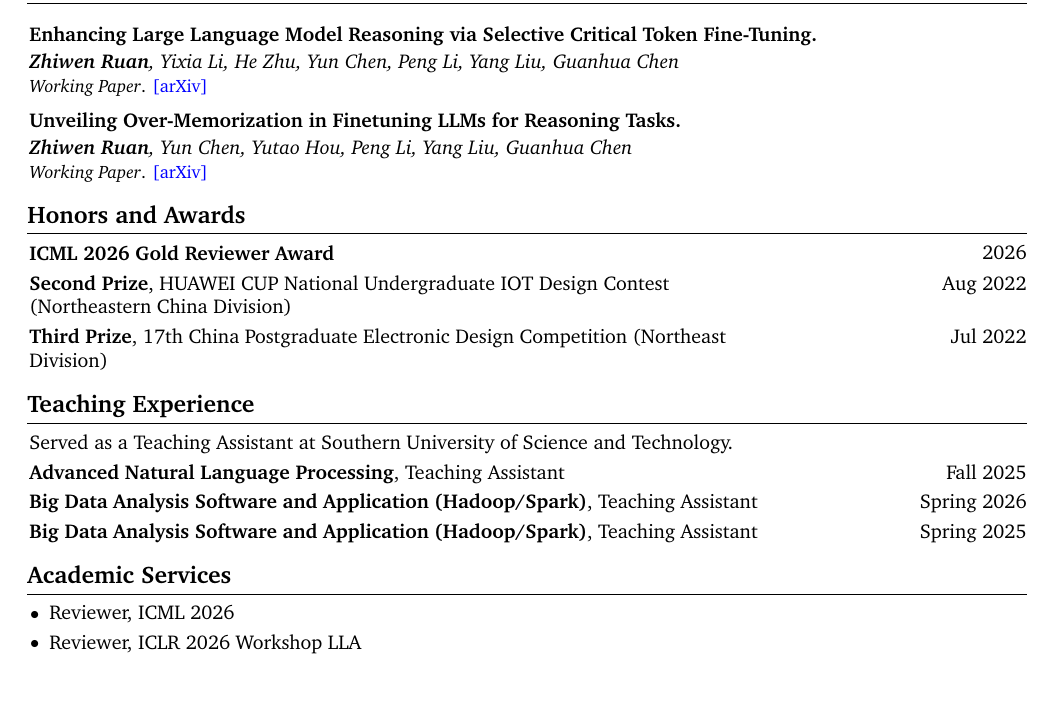
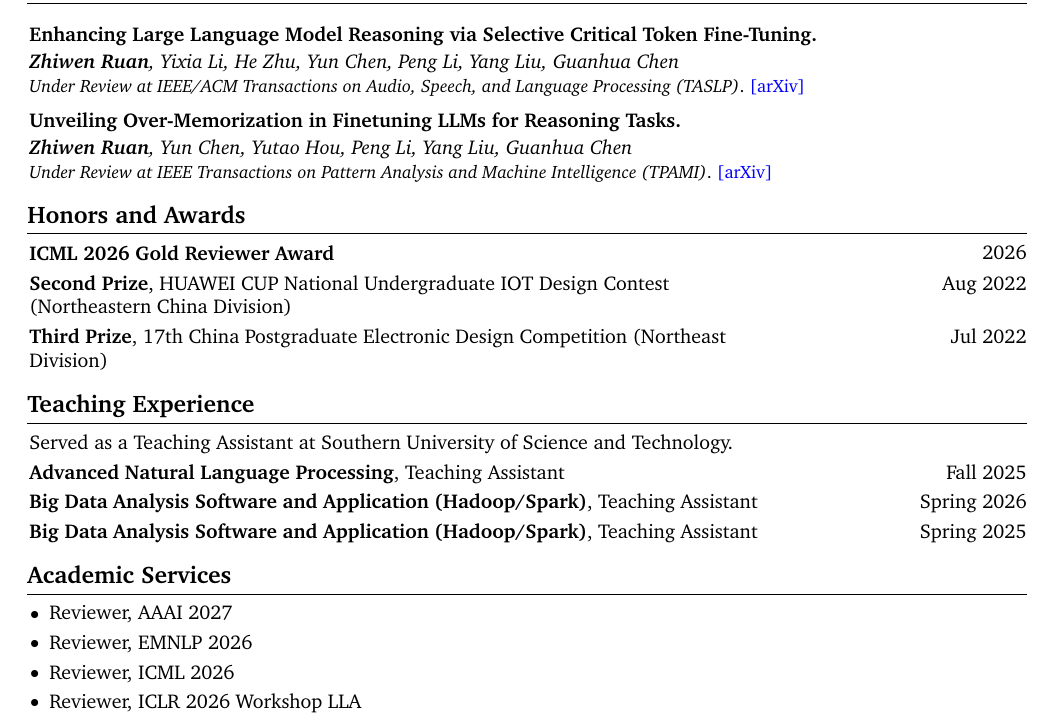
Before and after one commit to zwRuan/zwRuan.github.io, a LaTeX document (main.tex): part of page 2 of 2, cut so that both start at the same text, the shorter picture padded with empty space. Compiled offline with pdfLaTeX.

Commit message:
reviewer emnlp and aaai

```diff
--- a/main.tex
+++ b/main.tex
@@ -330,7 +330,7 @@
     \vspace{0.05cm}
     \begin{onecolentry}
         \textit{\textbf{Zhiwen Ruan}, Yixia Li, He Zhu, Yun Chen, Peng Li, Yang Liu, Guanhua Chen} \\
-        {\small \textit{Working Paper}. \href{https://arxiv.org/abs/2510.10974}{\textcolor{blue}{[arXiv]}}}
+        {\small \textit{Under Review at IEEE/ACM Transactions on Audio, Speech, and Language Processing (TASLP)}. \href{https://arxiv.org/abs/2510.10974}{\textcolor{blue}{[arXiv]}}}
     \end{onecolentry}
 
     \vspace{0.2cm}
@@ -340,7 +340,7 @@
     \vspace{0.05cm}
     \begin{onecolentry}
         \textit{\textbf{Zhiwen Ruan}, Yun Chen, Yutao Hou, Peng Li, Yang Liu, Guanhua Chen} \\
-        {\small \textit{Working Paper}. \href{https://arxiv.org/abs/2508.04117}{\textcolor{blue}{[arXiv]}}}
+        {\small \textit{Under Review at IEEE Transactions on Pattern Analysis and Machine Intelligence (TPAMI)}. \href{https://arxiv.org/abs/2508.04117}{\textcolor{blue}{[arXiv]}}}
     \end{onecolentry}
 
     \section{Honors and Awards}
@@ -381,6 +381,8 @@
     \section{Academic Services}
         \begin{onecolentry}
             \begin{highlights}
+                \item Reviewer, AAAI 2027
+                \item Reviewer, EMNLP 2026
                 \item Reviewer, ICML 2026
                 \item Reviewer, ICLR 2026 Workshop LLA
                 \item Reviewer, ACL ARR 2025 October
```
Also changed, not shown: content/main.md (+4 -2 lines).
